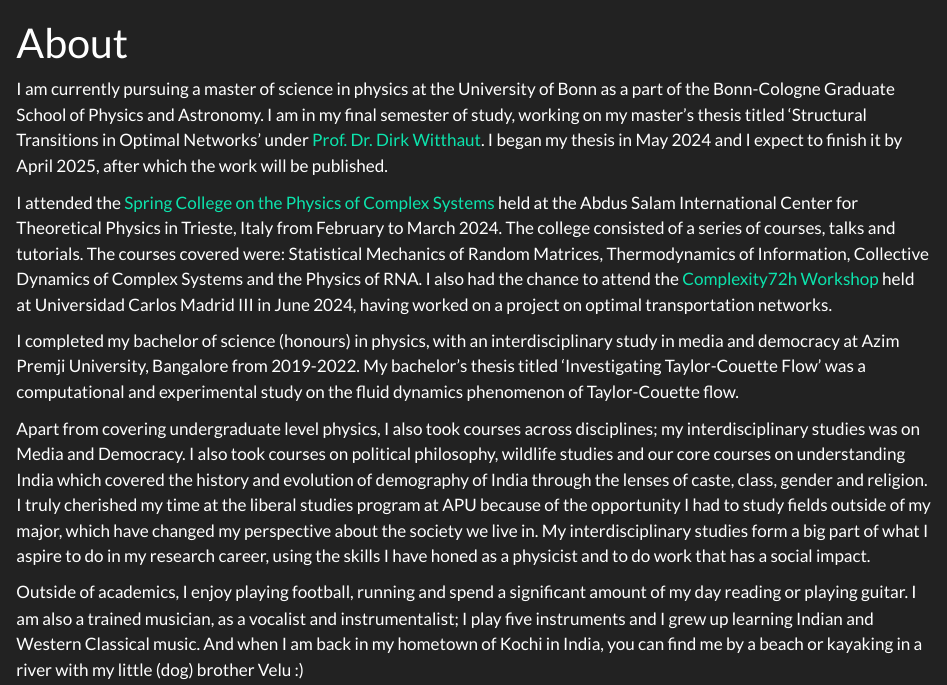
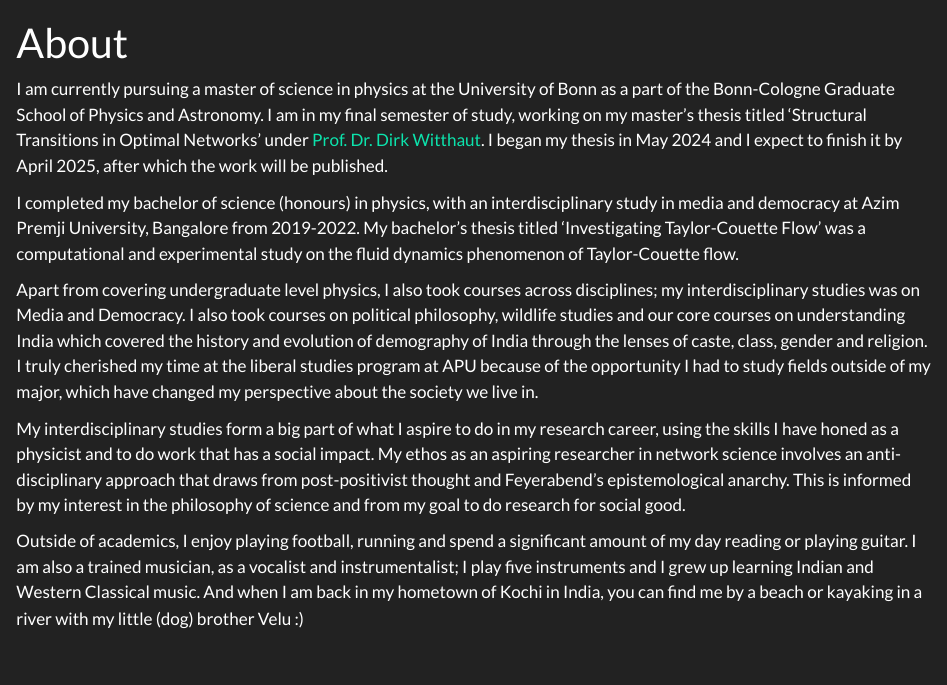
Before and after one commit to rtparam/aarathiparam.github.io, a Quarto document (about/index.qmd): the page in a window 1100 px wide, from its top. Rendered offline with R 4.5, knitr and Pandoc in place of Quarto, with nearby package versions.

Commit message:
Updated bios

```diff
--- a/about/index.qmd
+++ b/about/index.qmd
@@ -4,11 +4,11 @@ title: "About"
 
 I am currently pursuing a master of science in physics at the University of Bonn as a part of the Bonn-Cologne Graduate School of Physics and Astronomy. I am in my final semester of study, working on my master's thesis titled 'Structural Transitions in Optimal Networks' under [Prof. Dr. Dirk Witthaut](https://www.fz-juelich.de/profile/witthaut_d). I began my thesis in May 2024 and I expect to finish it by April 2025, after which the work will be published.
 
-I attended the [Spring College on the Physics of Complex Systems](https://indico.ictp.it/event/10459) held at the Abdus Salam International Center for Theoretical Physics in Trieste, Italy from February to March 2024. The college consisted of a series of courses, talks and tutorials. The courses covered were: Statistical Mechanics of Random Matrices, Thermodynamics of Information, Collective Dynamics of Complex Systems and the Physics of RNA. I also had the chance to attend the [Complexity72h Workshop](https://complexity72h.com/) held at Universidad Carlos Madrid III in June 2024, having worked on a project on optimal transportation networks.
-
 I completed my bachelor of science (honours) in physics, with an interdisciplinary study in media and democracy at Azim Premji University, Bangalore from 2019-2022. My bachelor's thesis titled 'Investigating Taylor-Couette Flow' was a computational and experimental study on the fluid dynamics phenomenon of Taylor-Couette flow.
 
-Apart from covering undergraduate level physics, I also took courses across disciplines; my interdisciplinary studies was on Media and Democracy. I also took courses on  political philosophy, wildlife studies and our core courses on understanding India which covered the history and evolution of demography of India through the lenses of caste, class, gender and religion. I truly cherished my time at the liberal studies program at APU because of the opportunity I had to study fields outside of my major, which have changed my perspective about the society we live in. My interdisciplinary studies form a big part of what I aspire to do in my research career, using the skills I have honed as a physicist and to do work that has a social impact.
+Apart from covering undergraduate level physics, I also took courses across disciplines; my interdisciplinary studies was on Media and Democracy. I also took courses on  political philosophy, wildlife studies and our core courses on understanding India which covered the history and evolution of demography of India through the lenses of caste, class, gender and religion. I truly cherished my time at the liberal studies program at APU because of the opportunity I had to study fields outside of my major, which have changed my perspective about the society we live in.
+
+My interdisciplinary studies form a big part of what I aspire to do in my research career, using the skills I have honed as a physicist and to do work that has a social impact. My ethos as an aspiring researcher in network science involves an anti-disciplinary approach that draws from post-positivist thought and Feyerabend's epistemological anarchy. This is informed by my interest in the philosophy of science and from my goal to do research for social good.
 
 Outside of academics, I enjoy playing football, running and spend a significant amount of my day reading or playing guitar. I am also a trained musician, as a vocalist and instrumentalist; I play five instruments and I grew up learning Indian and Western Classical music. And when I am back in my hometown of Kochi in India, you can find me by a beach or kayaking in a river with my little (dog) brother Velu :)
 
```
Also changed, not shown: index.qmd (+1 -1 lines).
